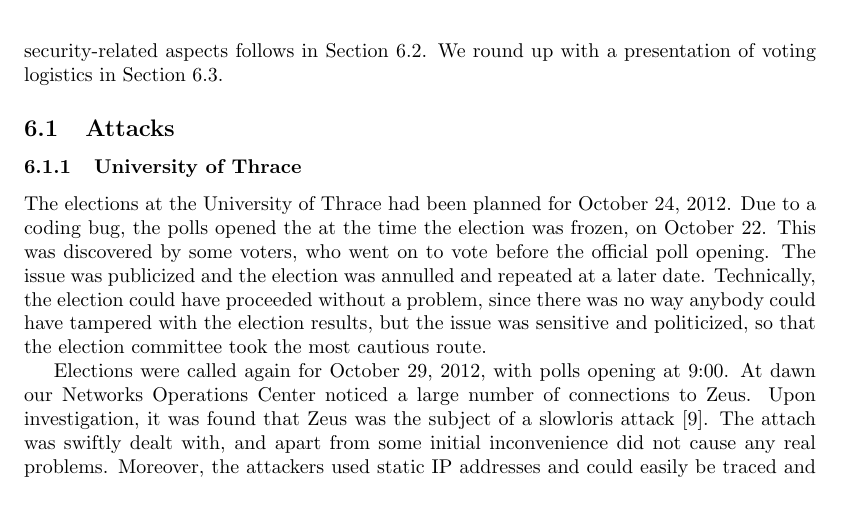
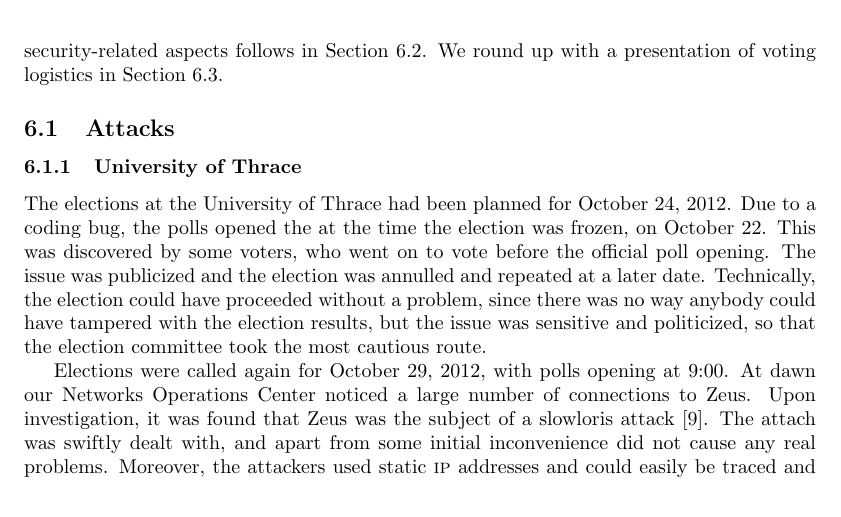
Before and after one commit to benadida/helios-server, a LaTeX document (docs/technical/from_helios_to_zeus.tex): part of page 11 of 18, cut so that both start at the same text. Compiled offline with pdfLaTeX.

Commit message:
cosmetic change

```diff
--- a/docs/technical/from_helios_to_zeus.tex
+++ b/docs/technical/from_helios_to_zeus.tex
@@ -944,7 +944,7 @@ at 9:00. At dawn our Networks Operations Center noticed a large number
 of connections to Zeus. Upon investigation, it was found that Zeus was
 the subject of a slowloris attack~\cite{slowloris}. The attach was
 swiftly dealt with, and apart from some initial inconvenience did not
-cause any real problems. Moreover, the attackers used static IP
+cause any real problems. Moreover, the attackers used static {\sc ip}
 addresses and could easily be traced and blocked.
 
 \subsubsection{University of the Aegean}
```
